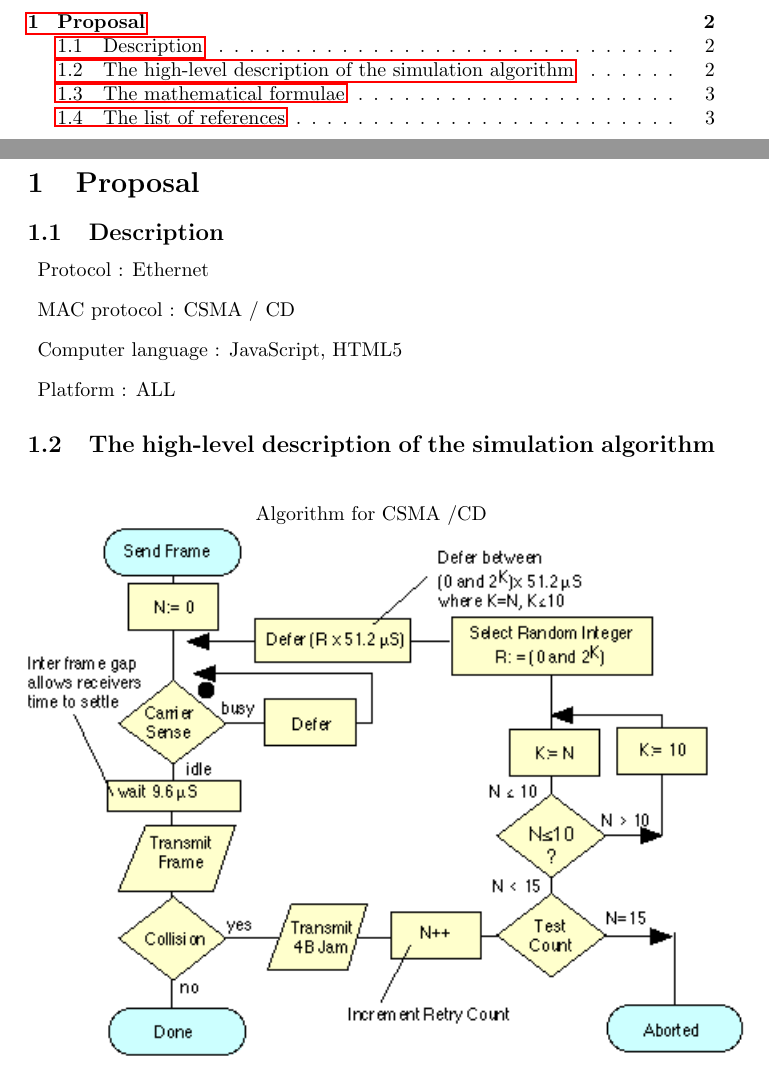
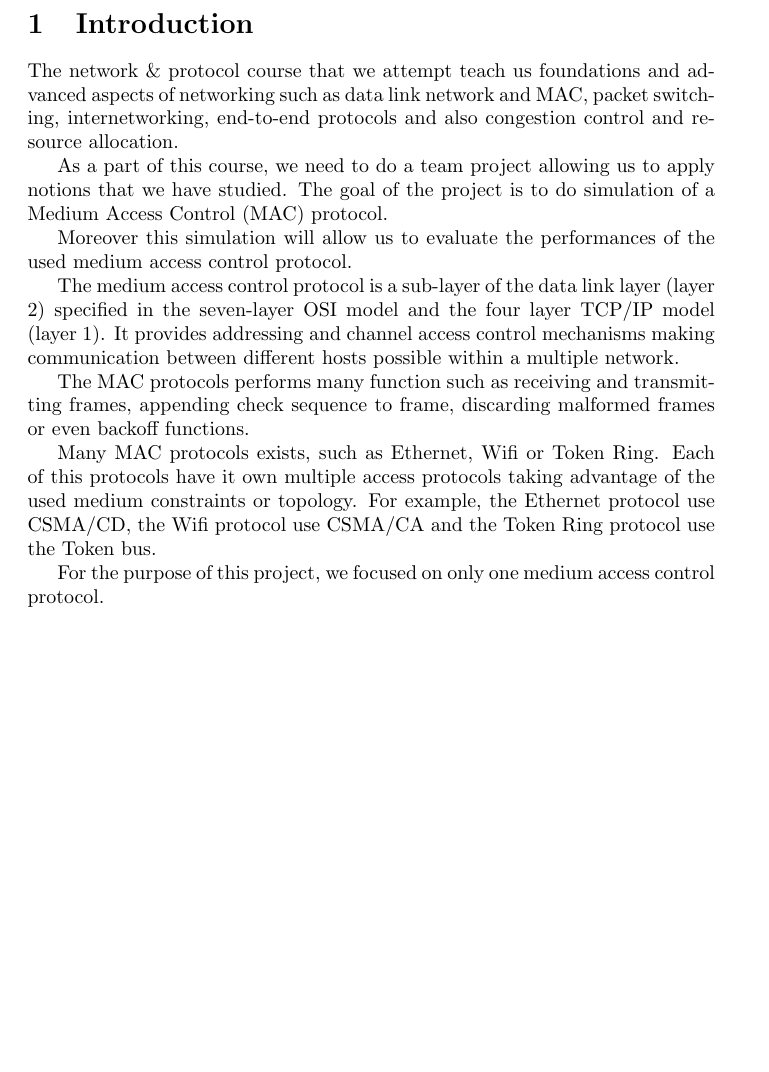
Before and after one commit to rouxn/paquito, a LaTeX document (doc/paquito.tex, which reads doc/1.Introduction.tex): two parts of pages 2 and 3 of 5 before the commit and part of page 3 of 3 after it, the two joined at a grey line, cut at the place of the change, the shorter picture padded with empty space. Compiled offline with pdfLaTeX.

Commit message:
Add doc general introduction

```diff
--- /dev/null
+++ b/doc/1.Introduction.tex
@@ -0,0 +1,32 @@
+\section{Introduction}
+
+The network \& protocol course that we attempt teach us foundations and
+advanced aspects of networking such as data link network and MAC, packet
+switching, internetworking, end-to-end protocols and also congestion
+control and resource allocation.
+
+As a part of this course, we need to do a team project allowing us to
+apply notions that we have studied. The goal of the project is to do
+simulation of a Medium Access Control (MAC) protocol.
+
+Moreover this simulation will allow us to evaluate the performances of
+the used medium access control protocol.
+
+The medium access control protocol is a sub-layer of the data link layer
+(layer 2) specified in the seven-layer OSI model and the four layer
+TCP/IP model (layer 1). It provides addressing and channel access
+control mechanisms making communication between different hosts
+possible within a multiple network.
+
+The MAC protocols performs many function such as receiving and
+transmitting frames, appending check sequence to frame, discarding
+malformed frames or even backoff functions.
+
+Many MAC protocols exists, such as Ethernet, Wifi or Token Ring. Each of
+this protocols have it own multiple access protocols taking advantage of
+the used medium constraints or topology. For example, the Ethernet
+protocol use CSMA/CD, the Wifi protocol use CSMA/CA and the Token Ring
+protocol use the Token bus.
+
+For the purpose of this project, we focused on only one medium access
+control protocol.
```
Also changed, not shown: doc/paquito.tex (+1 -2 lines), 2 other files.
